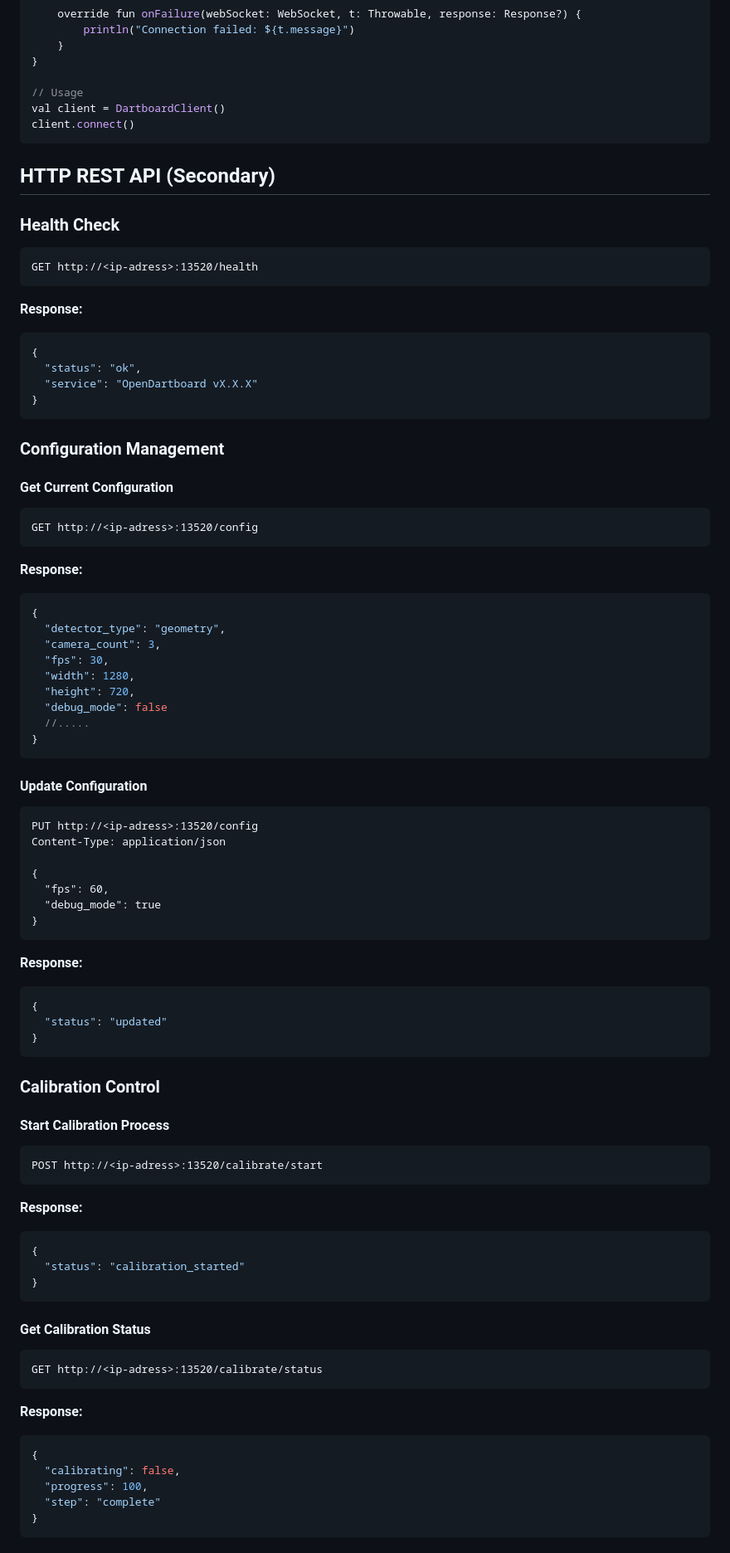
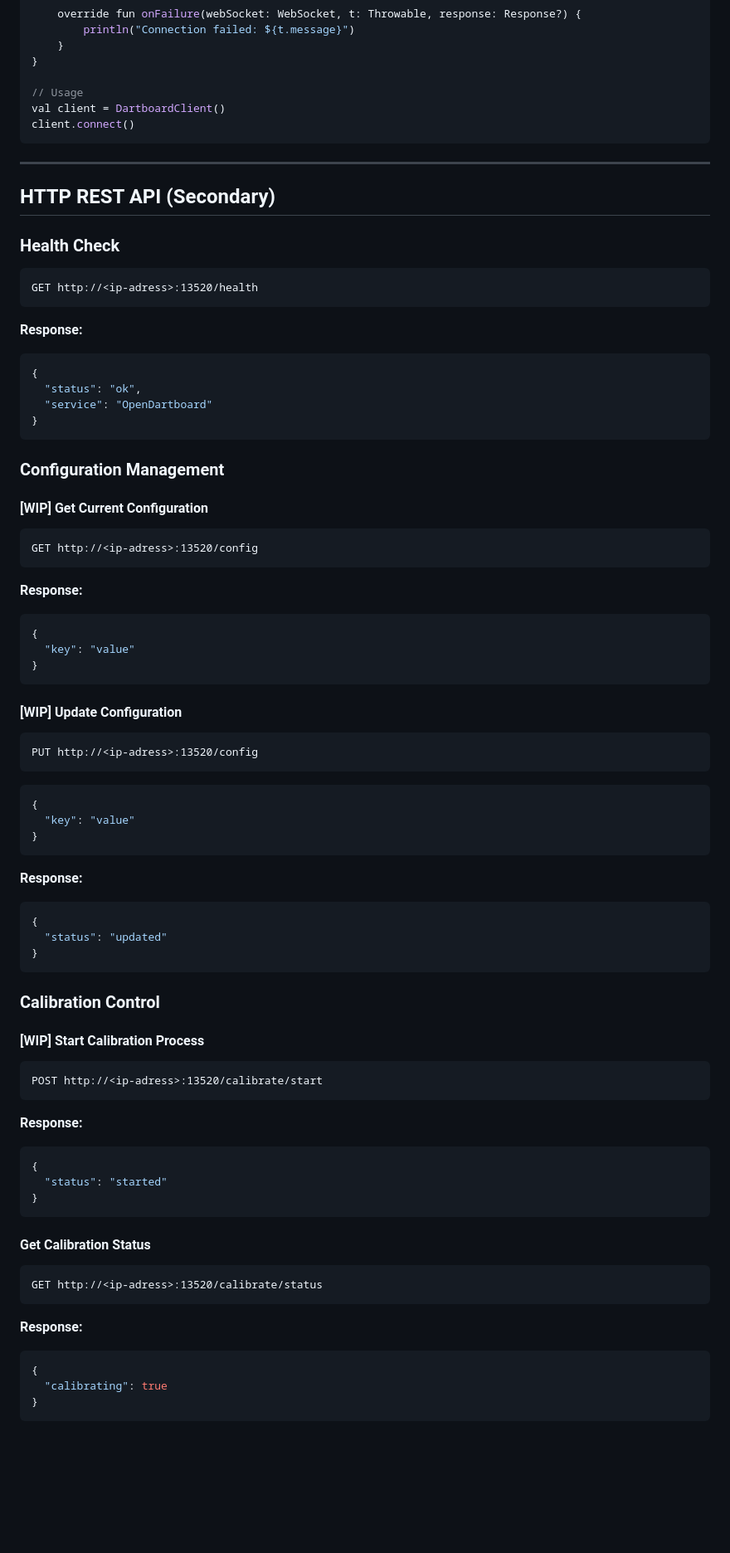
Before and after one commit to OpenDartboard/OpenDartboard, a Markdown page: docs/api.md, the part around one of its changes. Shown at 83% size. GitHub-like rendering; blank space fills up the shorter version.

````diff
--- a/docs/api.md
+++ b/docs/api.md
@@ -166,6 +166,8 @@ val client = DartboardClient()
 client.connect()
 ```
 
+---
+
 ## HTTP REST API (Secondary)
 
 ### Health Check
@@ -179,13 +181,13 @@ GET http://<ip-adress>:13520/health
 ```json
 {
   "status": "ok",
-  "service": "OpenDartboard vX.X.X"
+  "service": "OpenDartboard"
 }
 ```
 
 ### Configuration Management
 
-#### Get Current Configuration
+#### [WIP] Get Current Configuration
 
 ```
 GET http://<ip-adress>:13520/config
@@ -195,25 +197,19 @@ GET http://<ip-adress>:13520/config
 
 ```json
 {
-  "detector_type": "geometry",
-  "camera_count": 3,
-  "fps": 30,
-  "width": 1280,
-  "height": 720,
-  "debug_mode": false
-  //.....
+  "key": "value"
 }
 ```
 
-#### Update Configuration
+#### [WIP] Update Configuration
 
 ```
 PUT http://<ip-adress>:13520/config
-Content-Type: application/json
+```
 
+```json
 {
-  "fps": 60,
-  "debug_mode": true
+  "key": "value"
 }
 ```
 
@@ -227,7 +223,7 @@ Content-Type: application/json
 
 ### Calibration Control
 
-#### Start Calibration Process
+#### [WIP] Start Calibration Process
 
 ```
 POST http://<ip-adress>:13520/calibrate/start
@@ -237,7 +233,7 @@ POST http://<ip-adress>:13520/calibrate/start
 
 ```json
 {
-  "status": "calibration_started"
+  "status": "started"
 }
 ```
 
@@ -251,7 +247,5 @@ GET http://<ip-adress>:13520/calibrate/status
 
 ```json
 {
-  "calibrating": false,
-  "progress": 100,
-  "step": "complete"
+  "calibrating": true
 }
````
Also changed, not shown: other parts of docs/api.md (+3 -35 lines), README.md (+9 -5 lines).
